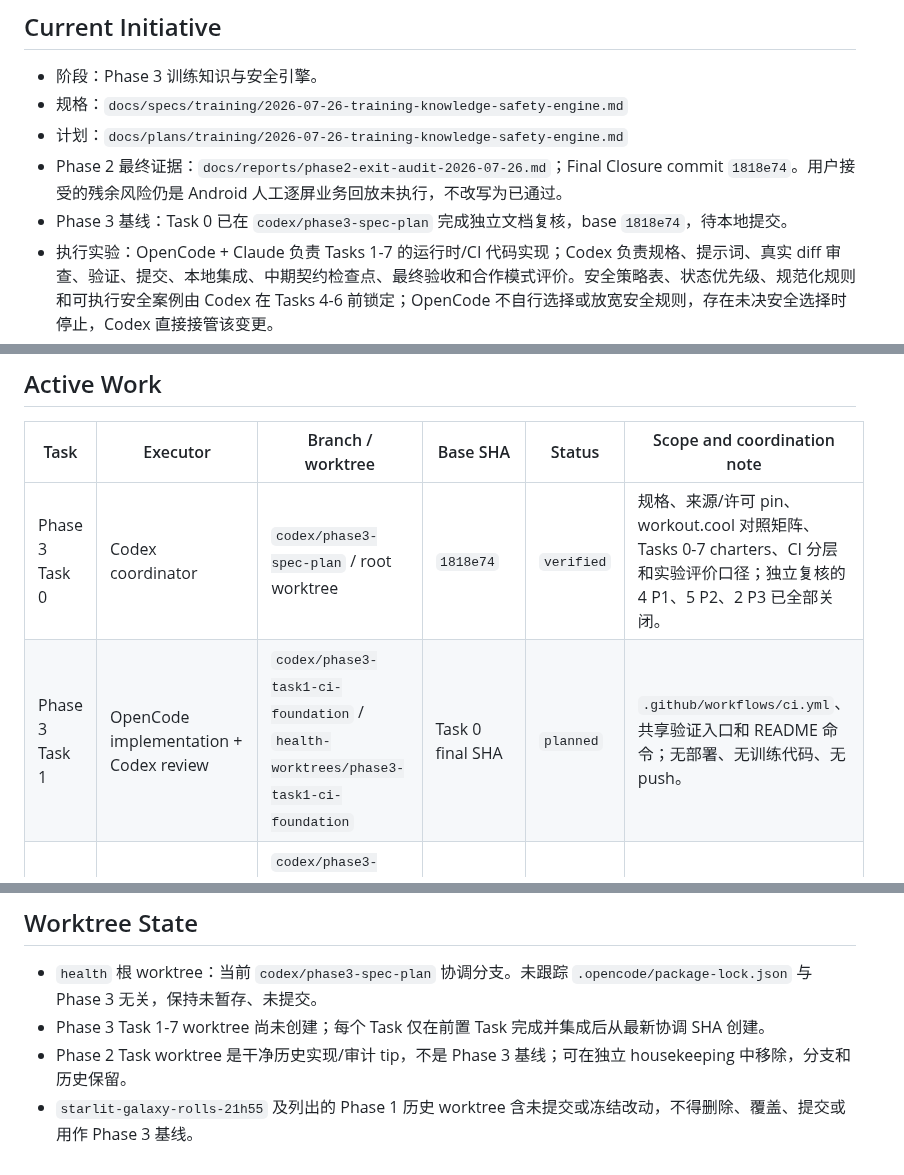
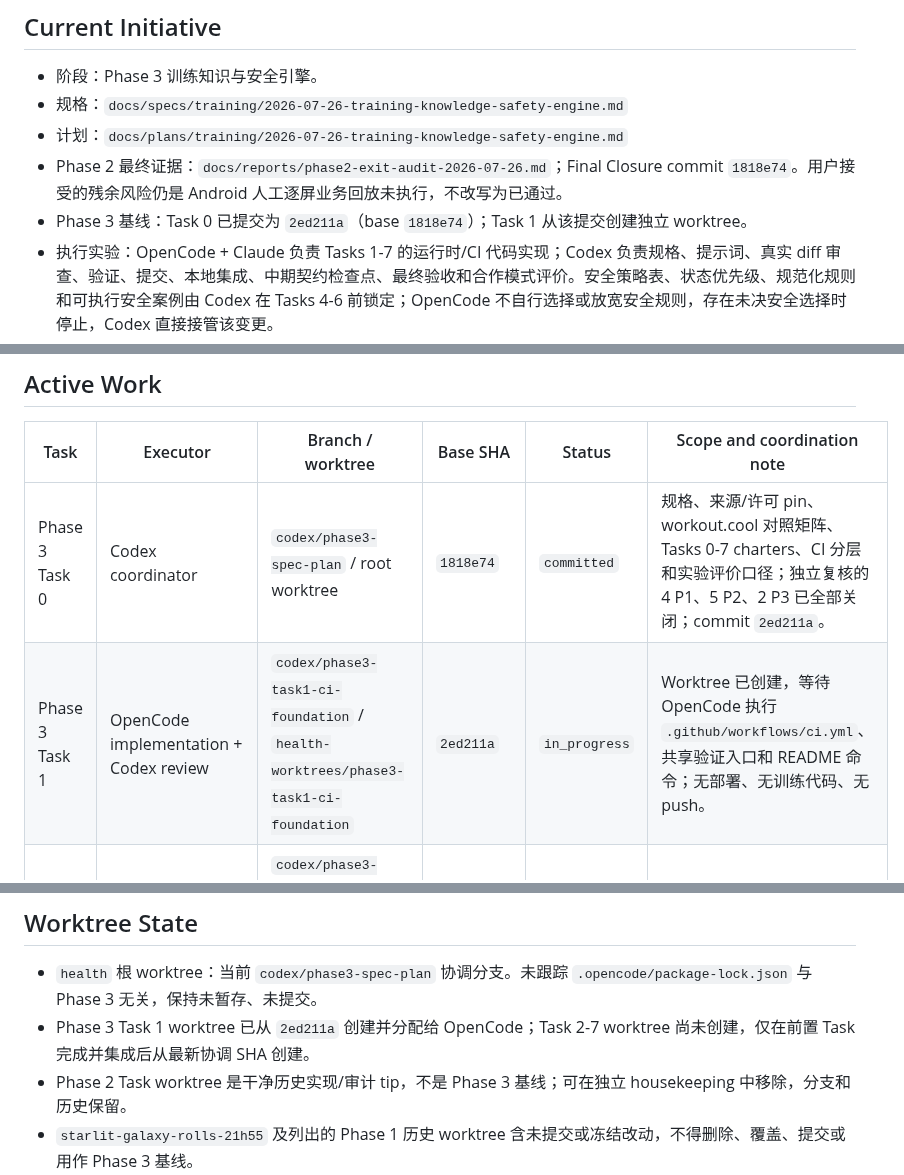
Before and after one commit to Lizz-666/health-agent, a Markdown page: docs/agent/ACTIVE_TASKS.md, 3 parts joined by grey strips. GitHub-like rendering.

Commit message:
docs: start phase 3 ci foundation

```diff
--- a/docs/agent/ACTIVE_TASKS.md
+++ b/docs/agent/ACTIVE_TASKS.md
@@ -9,7 +9,7 @@
 - 规格：`docs/specs/training/2026-07-26-training-knowledge-safety-engine.md`
 - 计划：`docs/plans/training/2026-07-26-training-knowledge-safety-engine.md`
 - Phase 2 最终证据：`docs/reports/phase2-exit-audit-2026-07-26.md`；Final Closure commit `1818e74`。用户接受的残余风险仍是 Android 人工逐屏业务回放未执行，不改写为已通过。
-- Phase 3 基线：Task 0 已在 `codex/phase3-spec-plan` 完成独立文档复核，base `1818e74`，待本地提交。
+- Phase 3 基线：Task 0 已提交为 `2ed211a`（base `1818e74`）；Task 1 从该提交创建独立 worktree。
 - 执行实验：OpenCode + Claude 负责 Tasks 1-7 的运行时/CI 代码实现；Codex 负责规格、提示词、真实 diff 审查、验证、提交、本地集成、中期契约检查点、最终验收和合作模式评价。安全策略表、状态优先级、规范化规则和可执行安全案例由 Codex 在 Tasks 4-6 前锁定；OpenCode 不自行选择或放宽安全规则，存在未决安全选择时停止，Codex 直接接管该变更。
 - 并行规则：Phase 3 初始默认串行，一次只运行一个 OpenCode 实现 Task。训练 schema、catalog、policy、safety、candidates 和 validator 共享契约，不启动第二个并行写入会话。
 - 验证策略：路线图 §13.1 和 Phase 3 计划的 `Layered Local And CI Verification`。Task 1 落地 CI foundation；在用户授权首次 push 前，远程 CI 仍是 `not authorized/not run`，本地证据不得标为 CI。
@@ -22,8 +22,8 @@
 
 | Task | Executor | Branch / worktree | Base SHA | Status | Scope and coordination note |
 | --- | --- | --- | --- | --- | --- |
-| Phase 3 Task 0 | Codex coordinator | `codex/phase3-spec-plan` / root worktree | `1818e74` | `verified` | 规格、来源/许可 pin、workout.cool 对照矩阵、Tasks 0-7 charters、CI 分层和实验评价口径；独立复核的 4 P1、5 P2、2 P3 已全部关闭。 |
-| Phase 3 Task 1 | OpenCode implementation + Codex review | `codex/phase3-task1-ci-foundation` / `health-worktrees/phase3-task1-ci-foundation` | Task 0 final SHA | `planned` | `.github/workflows/ci.yml`、共享验证入口和 README 命令；无部署、无训练代码、无 push。 |
+| Phase 3 Task 0 | Codex coordinator | `codex/phase3-spec-plan` / root worktree | `1818e74` | `committed` | 规格、来源/许可 pin、workout.cool 对照矩阵、Tasks 0-7 charters、CI 分层和实验评价口径；独立复核的 4 P1、5 P2、2 P3 已全部关闭；commit `2ed211a`。 |
+| Phase 3 Task 1 | OpenCode implementation + Codex review | `codex/phase3-task1-ci-foundation` / `health-worktrees/phase3-task1-ci-foundation` | `2ed211a` | `in_progress` | Worktree 已创建，等待 OpenCode 执行 `.github/workflows/ci.yml`、共享验证入口和 README 命令；无部署、无训练代码、无 push。 |
 | Phase 3 Task 2 | OpenCode implementation + Codex review | `codex/phase3-task2-training-contracts` / `health-worktrees/phase3-task2-training-contracts` | Task 1 integrated SHA | `planned` | 严格 schema、fail-closed loader、source manifest、非媒体 importer 和合成 fixtures；不含 approved catalog。 |
 | Phase 3 Task 3 | OpenCode implementation + Codex review | `codex/phase3-task3-exercise-catalog` / `health-worktrees/phase3-task3-exercise-catalog` | Task 2 integrated SHA | `planned` | 24-36 个经审查居家动作、完整来源/关系/训练量字段和原创本地 SVG；禁止外部媒体。 |
 | Phase 3 Task 4 | OpenCode mechanical implementation + Codex policy owner/checkpoint | `codex/phase3-task4-safety-gate` / `health-worktrees/phase3-task4-safety-gate` | Task 3 integrated SHA | `planned` | Codex 先锁定 safety policy/matrix；OpenCode 组合当前 health/posture 结构化事实，输出 freshness-bound decision，不修改既有领域代码；完成后正式契约审查。 |
@@ -42,7 +42,7 @@
 ## Worktree State
 
 - `health` 根 worktree：当前 `codex/phase3-spec-plan` 协调分支。未跟踪 `.opencode/package-lock.json` 与 Phase 3 无关，保持未暂存、未提交。
-- Phase 3 Task 1-7 worktree 尚未创建；每个 Task 仅在前置 Task 完成并集成后从最新协调 SHA 创建。
+- Phase 3 Task 1 worktree 已从 `2ed211a` 创建并分配给 OpenCode；Task 2-7 worktree 尚未创建，仅在前置 Task 完成并集成后从最新协调 SHA 创建。
 - Phase 2 Task worktree 是干净历史实现/审计 tip，不是 Phase 3 基线；可在独立 housekeeping 中移除，分支和历史保留。
 - `starlit-galaxy-rolls-21h55` 及列出的 Phase 1 历史 worktree 含未提交或冻结改动，不得删除、覆盖、提交或用作 Phase 3 基线。
 
```
